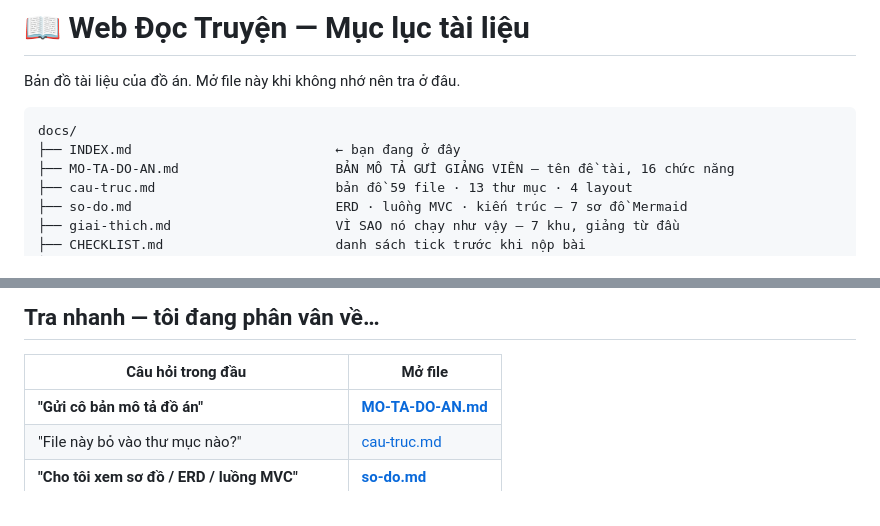
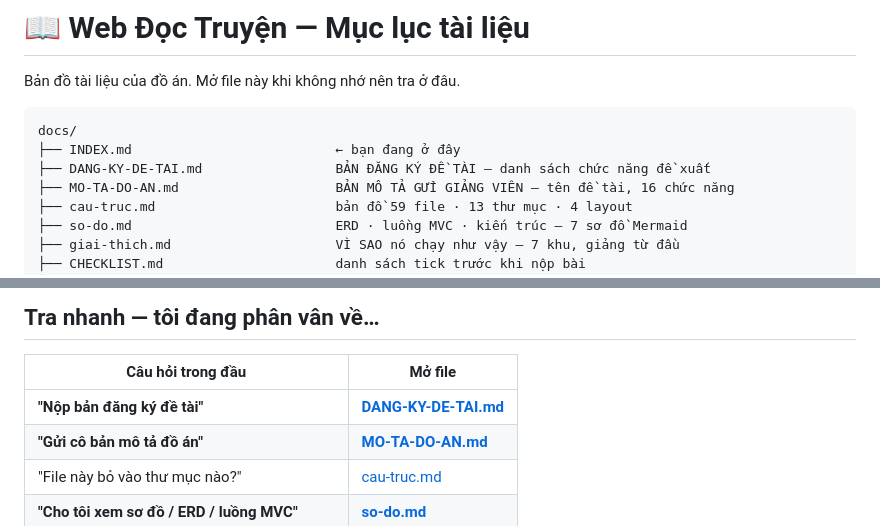
Before and after one commit to HiTranquility/Web, a Markdown page: DoAn-WebDocTruyen/docs/INDEX.md, 2 parts joined by grey strips. GitHub-like rendering.

````diff
--- a/DoAn-WebDocTruyen/docs/INDEX.md
+++ b/DoAn-WebDocTruyen/docs/INDEX.md
@@ -5,6 +5,7 @@ Bản đồ tài liệu của đồ án. Mở file này khi không nhớ nên tr
 ```text
 docs/
 ├── INDEX.md                          ← bạn đang ở đây
+├── DANG-KY-DE-TAI.md                 BẢN ĐĂNG KÝ ĐỀ TÀI — danh sách chức năng đề xuất
 ├── MO-TA-DO-AN.md                    BẢN MÔ TẢ GỬI GIẢNG VIÊN — tên đề tài, 16 chức năng
 ├── cau-truc.md                       bản đồ 59 file · 13 thư mục · 4 layout
 ├── so-do.md                          ERD · luồng MVC · kiến trúc — 7 sơ đồ Mermaid
@@ -24,6 +25,7 @@ docs/
 
 | Câu hỏi trong đầu | Mở file |
 |-------------------|---------|
+| **"Nộp bản đăng ký đề tài"** | **[DANG-KY-DE-TAI.md](DANG-KY-DE-TAI.md)** |
 | **"Gửi cô bản mô tả đồ án"** | **[MO-TA-DO-AN.md](MO-TA-DO-AN.md)** |
 | "File này bỏ vào thư mục nào?" | [cau-truc.md](cau-truc.md) |
 | **"Cho tôi xem sơ đồ / ERD / luồng MVC"** | **[so-do.md](so-do.md)** |
````
Also changed, not shown: DoAn-WebDocTruyen/README.md (+1 -0 lines), DoAn-WebDocTruyen/docs/DANG-KY-DE-TAI.md (added, +105 -0 lines).
